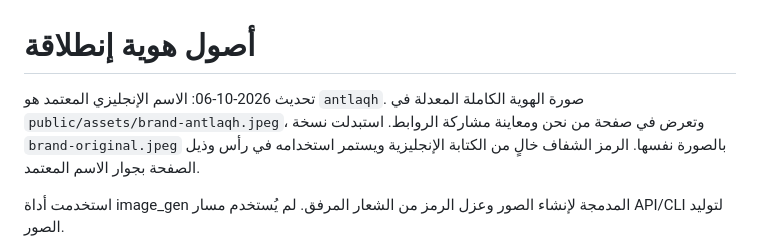
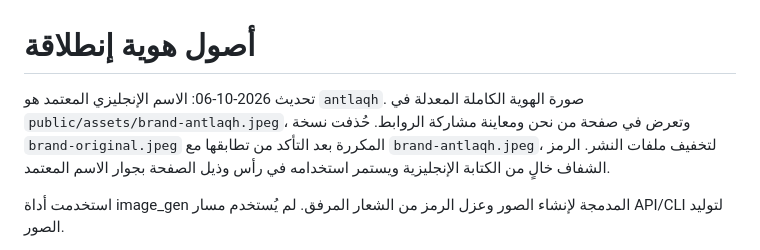
Before and after one commit to rfrfmnst-cell/antlaqh, a Markdown page: docs/ARTWORK.md, the part around the change. GitHub-like rendering.

Commit message:
docs(assets): note removal of identical unused brand image

```diff
--- a/docs/ARTWORK.md
+++ b/docs/ARTWORK.md
@@ -1,6 +1,6 @@
 # أصول هوية إنطلاقة
 
-تحديث 2026-10-06: الاسم الإنجليزي المعتمد هو `antlaqh`. صورة الهوية الكاملة المعدلة في `public/assets/brand-antlaqh.jpeg`، وتعرض في صفحة من نحن ومعاينة مشاركة الروابط. استبدلت نسخة `brand-original.jpeg` بالصورة نفسها. الرمز الشفاف خالٍ من الكتابة الإنجليزية ويستمر استخدامه في رأس وذيل الصفحة بجوار الاسم المعتمد.
+تحديث 2026-10-06: الاسم الإنجليزي المعتمد هو `antlaqh`. صورة الهوية الكاملة المعدلة في `public/assets/brand-antlaqh.jpeg`، وتعرض في صفحة من نحن ومعاينة مشاركة الروابط. حُذفت نسخة `brand-original.jpeg` المكررة بعد التأكد من تطابقها مع `brand-antlaqh.jpeg`، لتخفيف ملفات النشر. الرمز الشفاف خالٍ من الكتابة الإنجليزية ويستمر استخدامه في رأس وذيل الصفحة بجوار الاسم المعتمد.
 
 
 استخدمت أداة image_gen المدمجة لإنشاء الصور وعزل الرمز من الشعار المرفق. لم يُستخدم مسار API/CLI لتوليد الصور.
```
